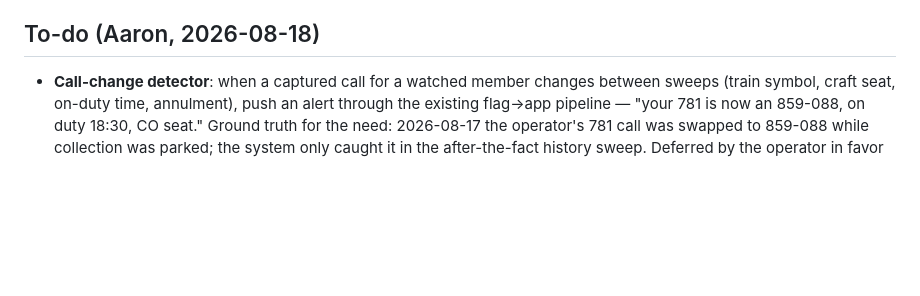
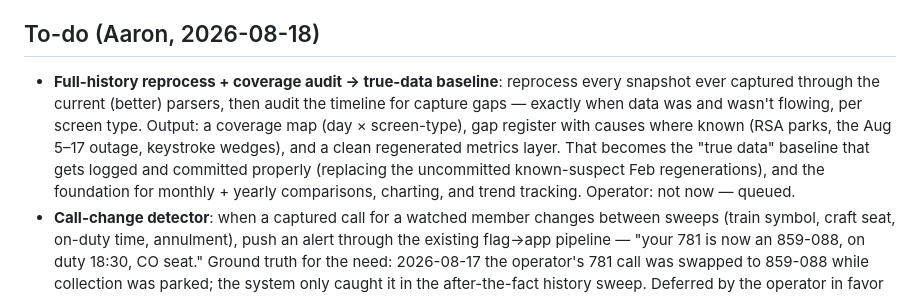
Before and after one commit to railcoredev/RailCore-CPKC-InternalApp, a Markdown page: ISSUES_AND_IMPROVEMENTS.md, the part around the change. GitHub-like rendering; blank space fills up the shorter version.

Commit message:
To-do: full-history reprocess + coverage-gap audit -> true-data baseline
Co-Authored-By: Claude Fable 5 <noreply@anthropic.com>

```diff
--- a/ISSUES_AND_IMPROVEMENTS.md
+++ b/ISSUES_AND_IMPROVEMENTS.md
@@ -72,6 +72,16 @@ everything else after. Update this instead of scattering notes.
    BLOCKED until that screen is scanned/mapped (not yet captured).
 
 ## To-do (Aaron, 2026-08-18)
+- **Full-history reprocess + coverage audit → true-data baseline**: reprocess
+  every snapshot ever captured through the current (better) parsers, then
+  audit the timeline for capture gaps — exactly when data was and wasn't
+  flowing, per screen type. Output: a coverage map (day × screen-type),
+  gap register with causes where known (RSA parks, the Aug 5–17 outage,
+  keystroke wedges), and a clean regenerated metrics layer. That becomes the
+  "true data" baseline that gets logged and committed properly (replacing
+  the uncommitted known-suspect Feb regenerations), and the foundation for
+  monthly + yearly comparisons, charting, and trend tracking. Operator: not
+  now — queued.
 - **Call-change detector**: when a captured call for a watched member changes
   between sweeps (train symbol, craft seat, on-duty time, annulment), push an
   alert through the existing flag→app pipeline — "your 781 is now an 859-088,
```
